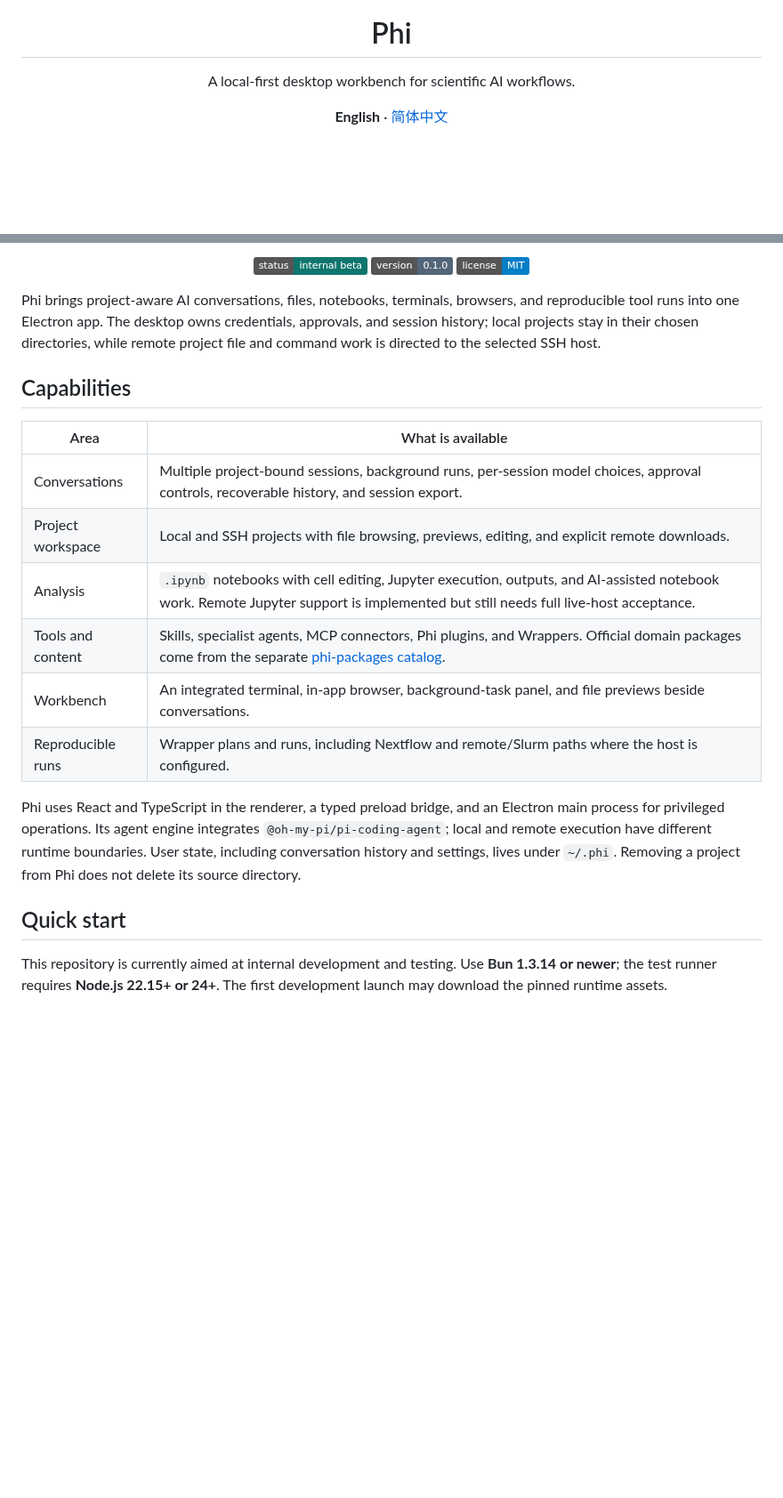
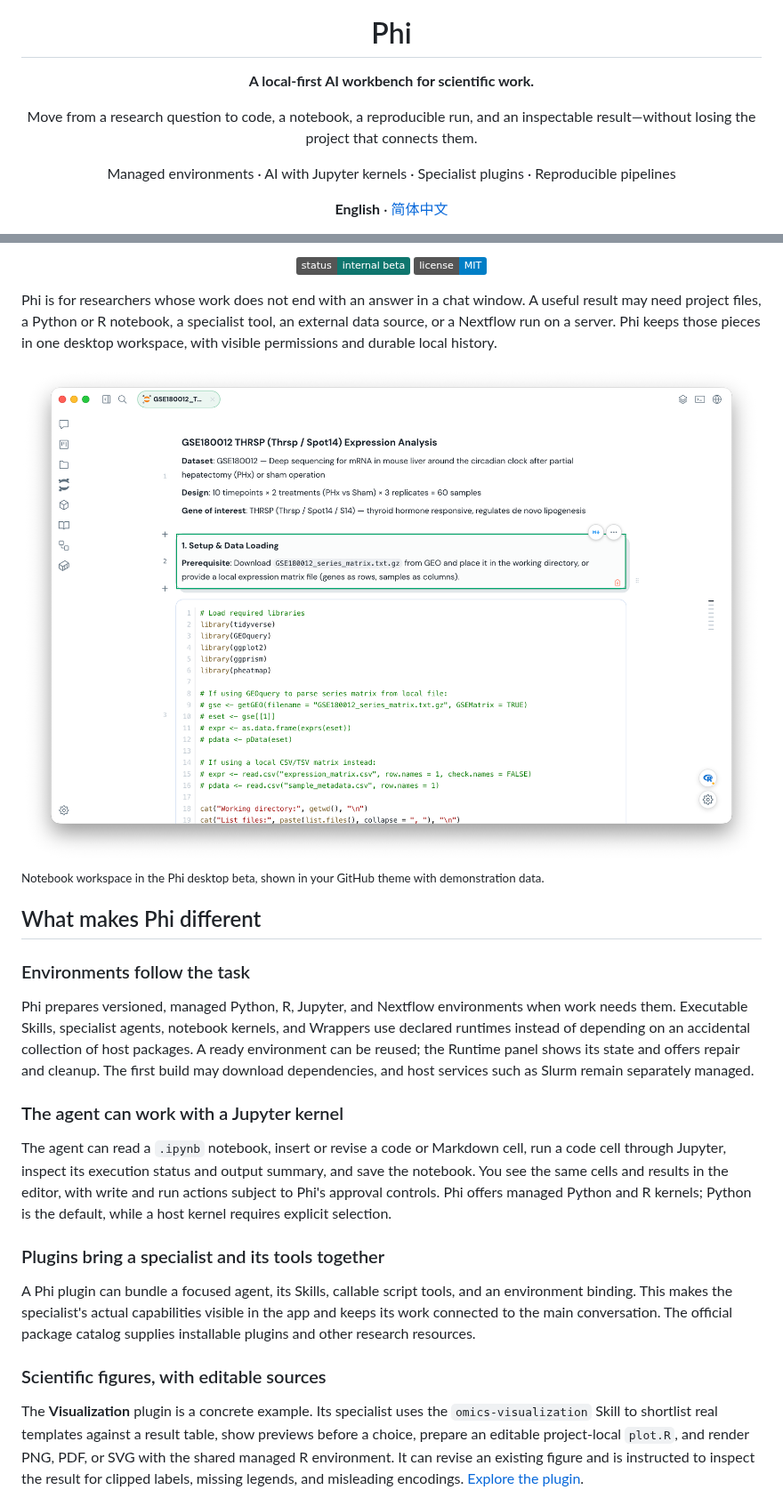
Before and after one commit to dxsbiocc/phi, a Markdown page: README.md, 2 parts joined by grey strips. Shown at 89% size. Rendered like a GitHub page; pictures changed too: assets/readme/notebook-light.png (added); badges without logos; blank space fills up the shorter version.

```diff
--- a/README.md
+++ b/README.md
@@ -1,6 +1,8 @@
 <div align="center">
   <img src="build/icon.png" alt="Phi app icon" width="104" />
   <h1>Phi</h1>
-  <p>A local-first desktop workbench for scientific AI workflows.</p>
+  <p><strong>A local-first AI workbench for scientific work.</strong></p>
+  <p>Move from a research question to code, a notebook, a reproducible run, and an inspectable result—without losing the project that connects them.</p>
+  <p>Managed environments · AI with Jupyter kernels · Specialist plugins · Reproducible pipelines</p>
   <p><strong>English</strong> · <a href="README.zh-CN.md">简体中文</a></p>
   <p>
@@ -12,26 +14,35 @@
   </p>
   <p>
-    <a href="#project-status"><img alt="Status: internal beta" src="https://img.shields.io/badge/status-internal%20beta-0f766e" /></a>
-    <a href="package.json"><img alt="Version: 0.1.0" src="https://img.shields.io/badge/version-0.1.0-526579" /></a>
-    <a href="LICENSE"><img alt="License: MIT" src="https://img.shields.io/badge/license-MIT-blue" /></a>
+    <a href="#availability"><img alt="Internal beta" src="https://img.shields.io/badge/status-internal%20beta-0f766e" /></a>
+    <a href="LICENSE"><img alt="MIT License" src="https://img.shields.io/badge/license-MIT-blue" /></a>
   </p>
 </div>
 
-Phi brings project-aware AI conversations, files, notebooks, terminals, browsers, and reproducible tool runs into one Electron app. The desktop owns credentials, approvals, and session history; local projects stay in their chosen directories, while remote project file and command work is directed to the selected SSH host.
+Phi is for researchers whose work does not end with an answer in a chat window. A useful result may need project files, a Python or R notebook, a specialist tool, an external data source, or a Nextflow run on a server. Phi keeps those pieces in one desktop workspace, with visible permissions and durable local history.
 
-## Capabilities
+<picture>
+  <source media="(prefers-color-scheme: dark)" srcset="assets/readme/notebook-dark.png">
+  <source media="(prefers-color-scheme: light)" srcset="assets/readme/notebook-light.png">
+  <img alt="Phi notebook workspace showing a research analysis in progress" src="assets/readme/notebook-light.png" width="100%">
+</picture>
 
-| Area              | What is available                                                                                                                                                                       |
-| ----------------- | --------------------------------------------------------------------------------------------------------------------------------------------------------------------------------------- |
-| Conversations     | Multiple project-bound sessions, background runs, per-session model choices, approval controls, recoverable history, and session export.                                                |
-| Project workspace | Local and SSH projects with file browsing, previews, editing, and explicit remote downloads.                                                                                            |
-| Analysis          | `.ipynb` notebooks with cell editing, Jupyter execution, outputs, and AI-assisted notebook work. Remote Jupyter support is implemented but still needs full live-host acceptance.       |
-| Tools and content | Skills, specialist agents, MCP connectors, Phi plugins, and Wrappers. Official domain packages come from the separate [phi-packages catalog](https://github.com/dxsbiocc/phi-packages). |
-| Workbench         | An integrated terminal, in-app browser, background-task panel, and file previews beside conversations.                                                                                  |
-| Reproducible runs | Wrapper plans and runs, including Nextflow and remote/Slurm paths where the host is configured.                                                                                         |
+<sub>Notebook workspace in the Phi desktop beta, shown in your GitHub theme with demonstration data.</sub>
 
-Phi uses React and TypeScript in the renderer, a typed preload bridge, and an Electron main process for privileged operations. Its agent engine integrates `@oh-my-pi/pi-coding-agent`; local and remote execution have different runtime boundaries. User state, including conversation history and settings, lives under `~/.phi`. Removing a project from Phi does not delete its source directory.
+## What makes Phi different
 
-## Quick start
+### Environments follow the task
 
-This repository is currently aimed at internal development and testing. Use **Bun 1.3.14 or newer**; the test runner requires **Node.js 22.15+ or 24+**. The first development launch may download the pinned runtime assets.
+Phi prepares versioned, managed Python, R, Jupyter, and Nextflow environments when work needs them. Executable Skills, specialist agents, notebook kernels, and Wrappers use declared runtimes instead of depending on an accidental collection of host packages. A ready environment can be reused; the Runtime panel shows its state and offers repair and cleanup. The first build may download dependencies, and host services such as Slurm remain separately managed.
+
+### The agent can work with a Jupyter kernel
+
+The agent can read a `.ipynb` notebook, insert or revise a code or Markdown cell, run a code cell through Jupyter, inspect its execution status and output summary, and save the notebook. You see the same cells and results in the editor, with write and run actions subject to Phi's approval controls. Phi offers managed Python and R kernels; Python is the default, while a host kernel requires explicit selection.
+
+### Plugins bring a specialist and its tools together
+
+A Phi plugin can bundle a focused agent, its Skills, callable script tools, and an environment binding. This makes the specialist's actual capabilities visible in the app and keeps its work connected to the main conversation. The official package catalog supplies installable plugins and other research resources.
+
+### Scientific figures, with editable sources
+
+The **Visualization** plugin is a concrete example. Its specialist uses the `omics-visualization` Skill to shortlist real templates against a result table, show previews before a choice, prepare an editable project-local `plot.R`, and render PNG, PDF, or SVG with the shared managed R environment. It can revise an existing figure and is instructed to inspect the result for clipped labels, missing legends, and misleading encodings. [Explore the plugin](https://phi.omicsagent.cn/plugins).
+
```
Also changed, not shown: other parts of README.md (+45 -34 lines), README.zh-CN.md (+73 -51 lines), docs/roadmap/release-signing-update.md (+1 -1 lines), assets/readme/notebook-dark.png (added), assets/readme/visualization-template.png (added), 2 other files.
